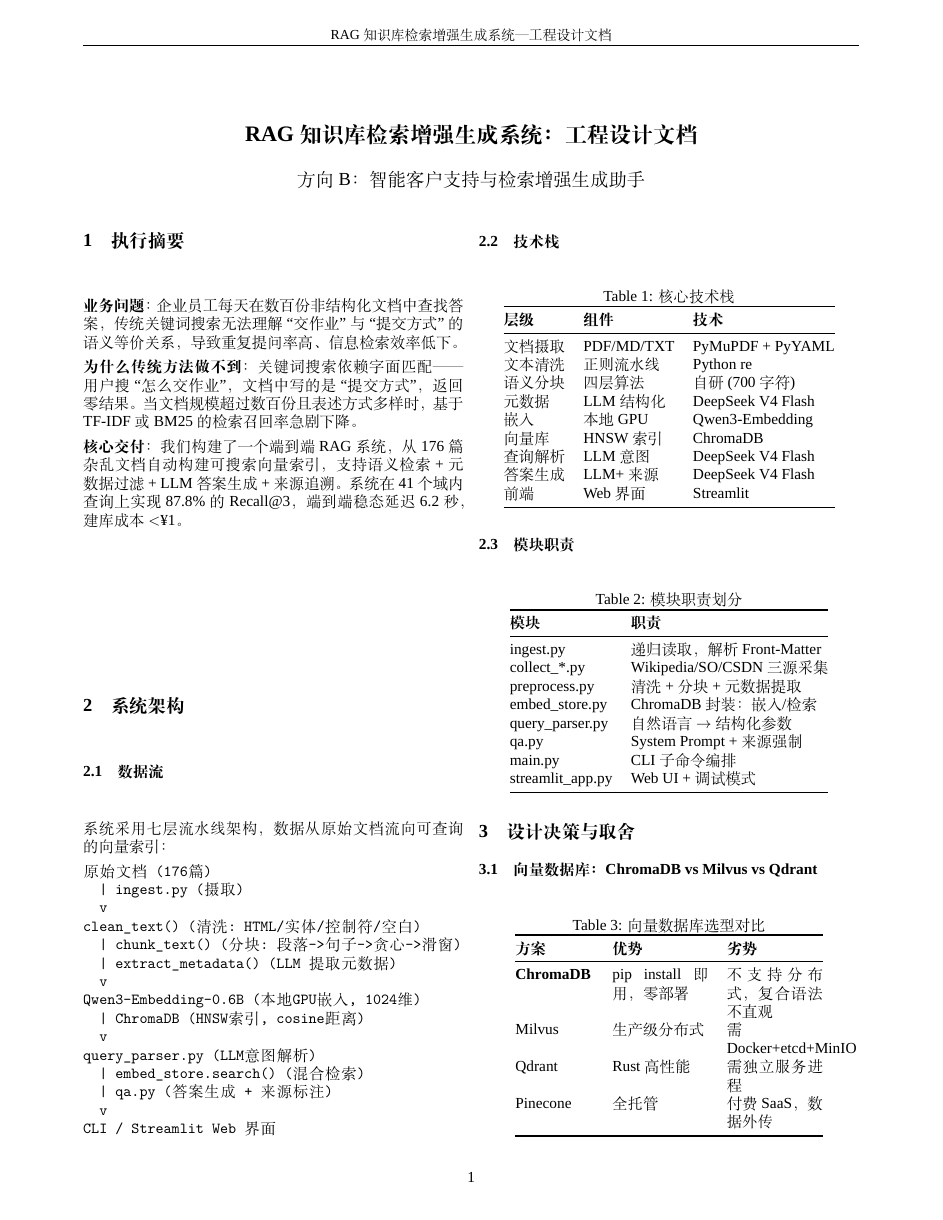
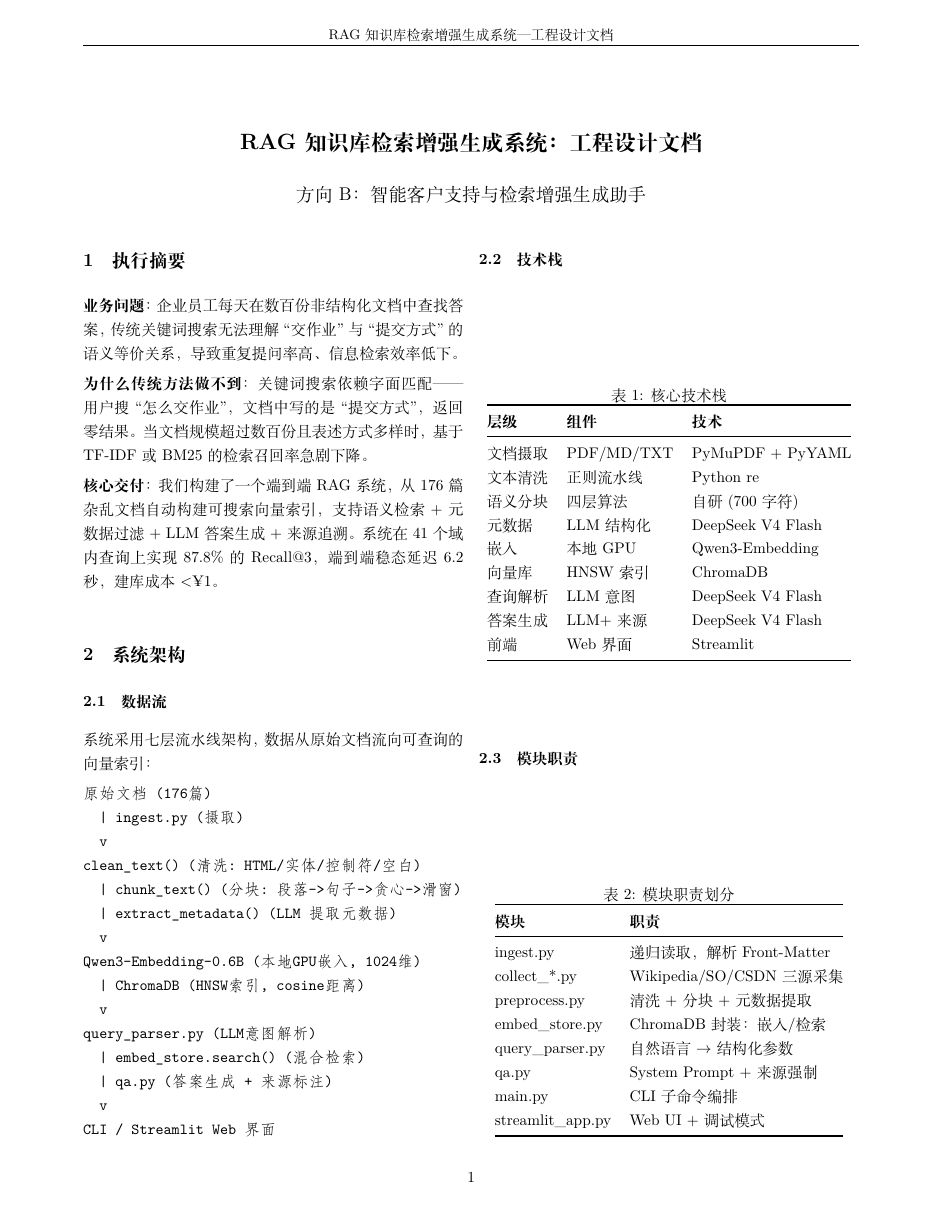
Before and after one commit to liwe123/Date-Analysis-Fanal-Exem, a LaTeX problem sheet (final exam2/report/report_ieee.tex): page 1 of 3. Compiled offline with XeLaTeX; a missing font is replaced by an installed copy or a similar font.

Commit message:
fix: LaTeX 模板改用 ctex 包兼容 Overleaf (LuaLaTeX)

```diff
--- a/final exam2/report/report_ieee.tex
+++ b/final exam2/report/report_ieee.tex
@@ -6,11 +6,8 @@
 \setlength{\parskip}{0.4em}
 \setlength{\parindent}{0pt}
 
-% ── 字体 ────────────────────────────────────────────────────
-\usepackage{fontspec}
-\setmainfont{Times New Roman}
-\usepackage{xeCJK}
-\setCJKmainfont{SimSun}
+% ── 字体与中文支持 ──────────────────────────────────────────
+\usepackage{ctex}  % 自动处理中文字体，兼容 LuaLaTeX/XeLaTeX
 
 % ── 数学与符号 ──────────────────────────────────────────────
 \usepackage{amsmath,amssymb}
```
